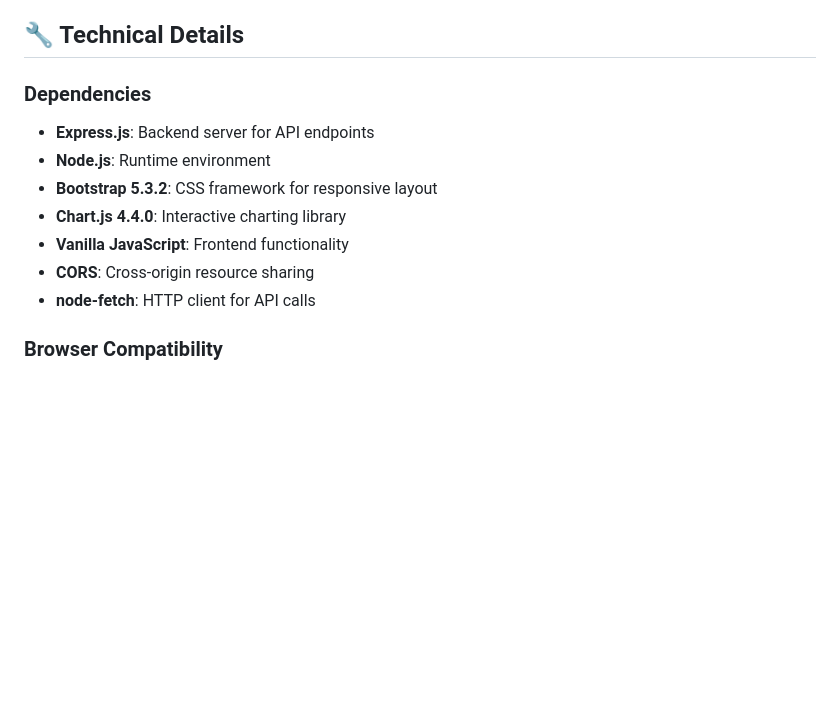
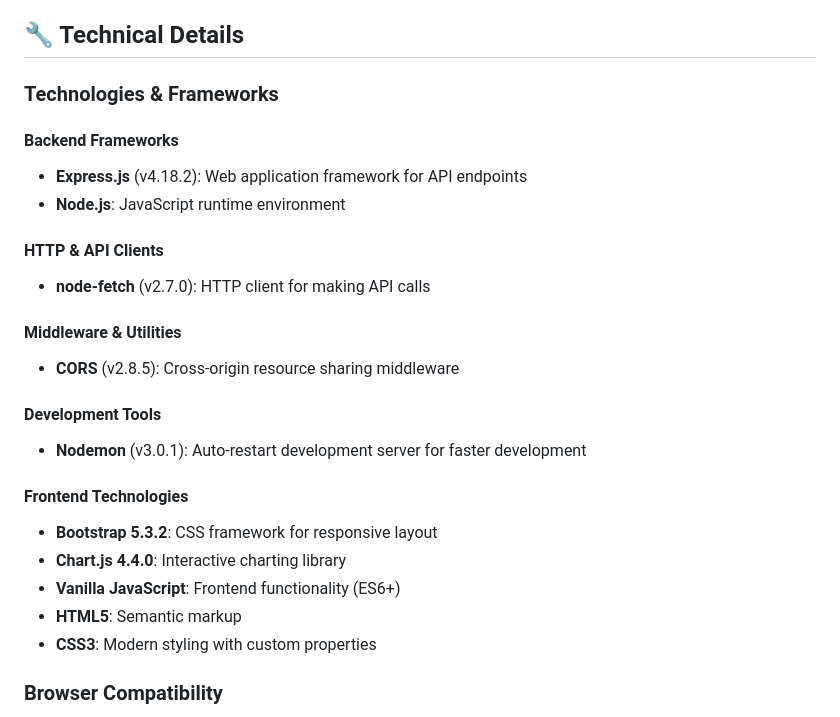
Before and after one commit to deoekundayo/personal-dashboard, a Markdown page: README.md, the part around the change. GitHub-like rendering; blank space fills up the shorter version.

Commit message:
Update README with technologies and frameworks section

```diff
--- a/README.md
+++ b/README.md
@@ -120,14 +120,27 @@ To change the weather location from Charlotte, NC:
 
 ## 🔧 Technical Details
 
-### Dependencies
-- **Express.js**: Backend server for API endpoints
-- **Node.js**: Runtime environment
+### Technologies & Frameworks
+
+#### Backend Frameworks
+- **Express.js** (v4.18.2): Web application framework for API endpoints
+- **Node.js**: JavaScript runtime environment
+
+#### HTTP & API Clients
+- **node-fetch** (v2.7.0): HTTP client for making API calls
+
+#### Middleware & Utilities
+- **CORS** (v2.8.5): Cross-origin resource sharing middleware
+
+#### Development Tools
+- **Nodemon** (v3.0.1): Auto-restart development server for faster development
+
+#### Frontend Technologies
 - **Bootstrap 5.3.2**: CSS framework for responsive layout
 - **Chart.js 4.4.0**: Interactive charting library
-- **Vanilla JavaScript**: Frontend functionality
-- **CORS**: Cross-origin resource sharing
-- **node-fetch**: HTTP client for API calls
+- **Vanilla JavaScript**: Frontend functionality (ES6+)
+- **HTML5**: Semantic markup
+- **CSS3**: Modern styling with custom properties
 
 ### Browser Compatibility
 - Chrome 80+
```
